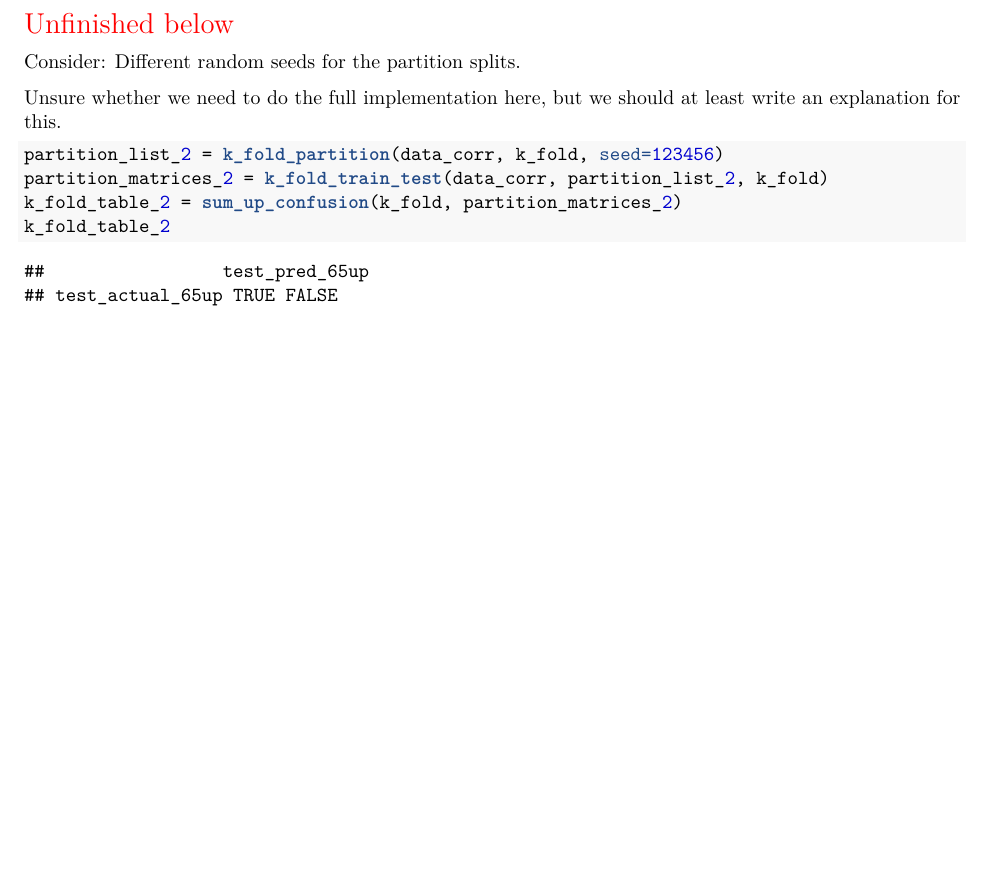
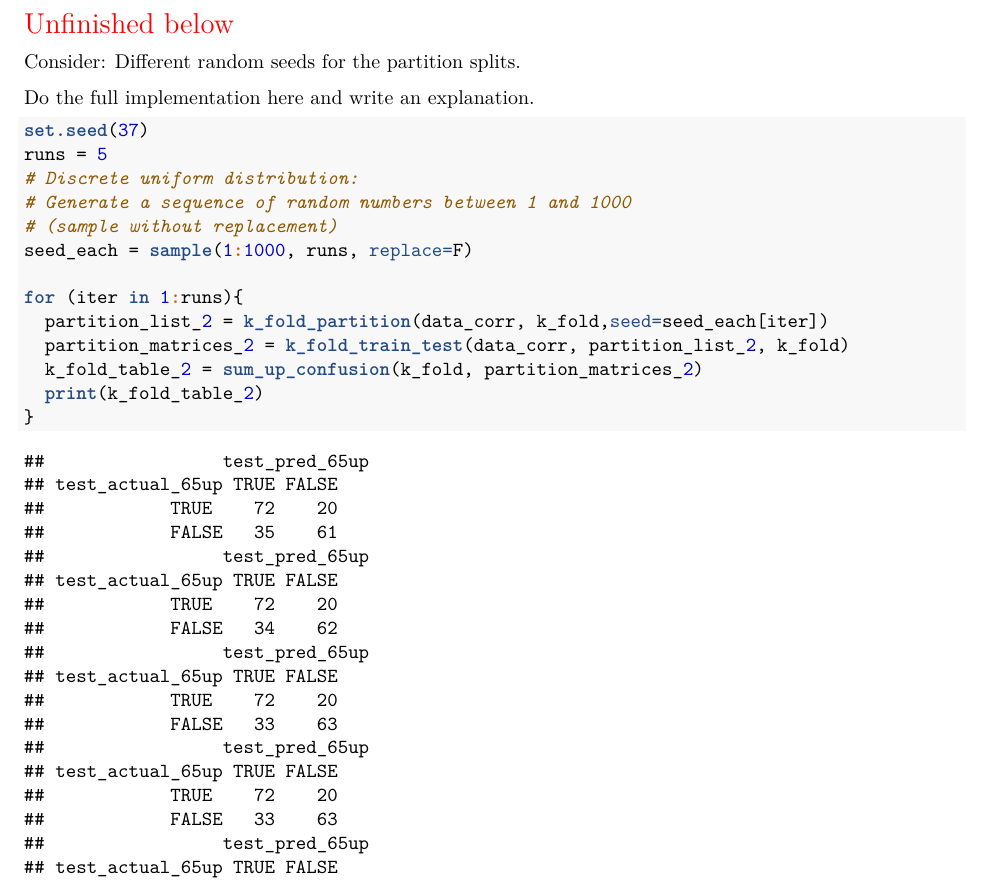
Before and after one commit to star1327p/Exam-Scores-PTT, an R Markdown document (PTT_Analysis_of_Test_Scores_Unfinished.Rmd): part of page 42 of 45, cut so that both start at the same text, the shorter picture padded with empty space. The pictures show the output file PTT_Analysis_of_Test_Scores_Unfinished.pdf that the author committed with the source.

Commit message:
started the 5 runs of k-fold cross validation

````diff
--- a/PTT_Analysis_of_Test_Scores_Unfinished.Rmd
+++ b/PTT_Analysis_of_Test_Scores_Unfinished.Rmd
@@ -566,11 +566,18 @@ round(k_fold_results, digits=4)
 
 Consider: Different random seeds for the partition splits.
 
-Unsure whether we need to do the full implementation here, but we should at least write an explanation for this.
+Do the full implementation here and write an explanation.
 
 ```{r k-fold-multiple-times}
+set.seed(37)
+runs = 5
+# Discrete uniform distribution:
+# Generate a sequence of random numbers between 1 and 1000
+# (sample without replacement)
+seed_each = sample(1:1000, runs, replace=F)
 
-partition_list_2 = k_fold_partition(data_corr, k_fold, seed=123456)
-partition_matrices_2 = k_fold_train_test(data_corr, partition_list_2, k_fold)
-k_fold_table_2 = sum_up_confusion(k_fold, partition_matrices_2)
-k_fold_table_2
+for (iter in 1:runs){
+  partition_list_2 = k_fold_partition(data_corr, k_fold,seed=seed_each[iter])
+  partition_matrices_2 = k_fold_train_test(data_corr, partition_list_2, k_fold)
+  k_fold_table_2 = sum_up_confusion(k_fold, partition_matrices_2)
+  print(k_fold_table_2)
````
Also changed, not shown: PTT_Analysis_of_Test_Scores_Unfinished.pdf, PTT_Analysis_of_Test_Scores_Unfinished.Rmd (5 more changed lines).
